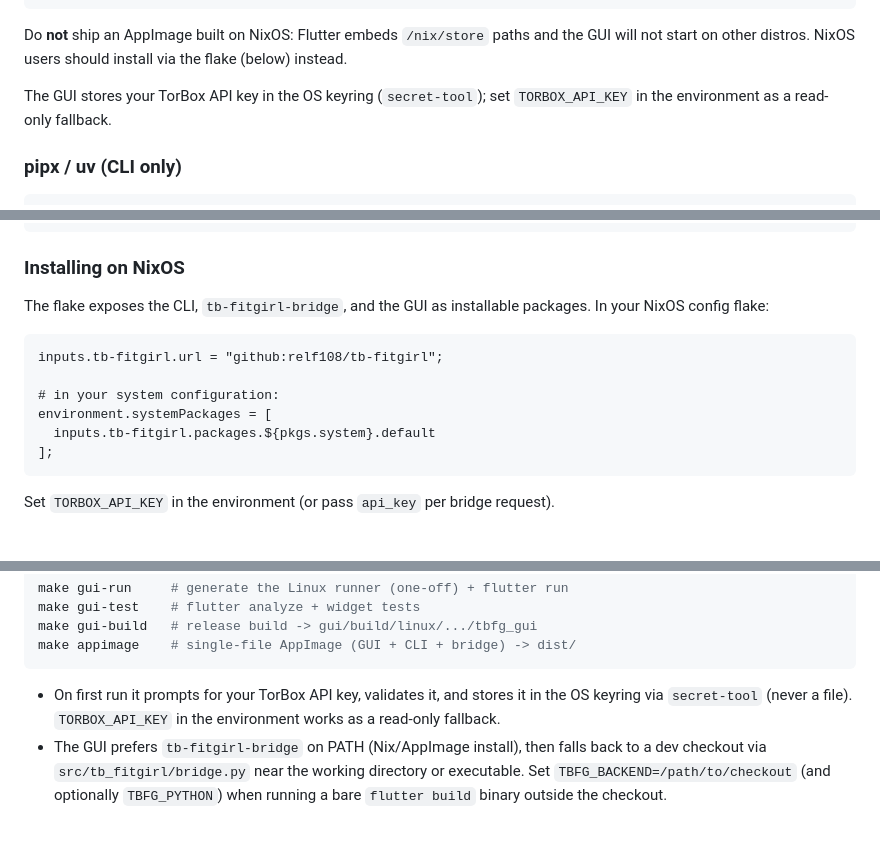
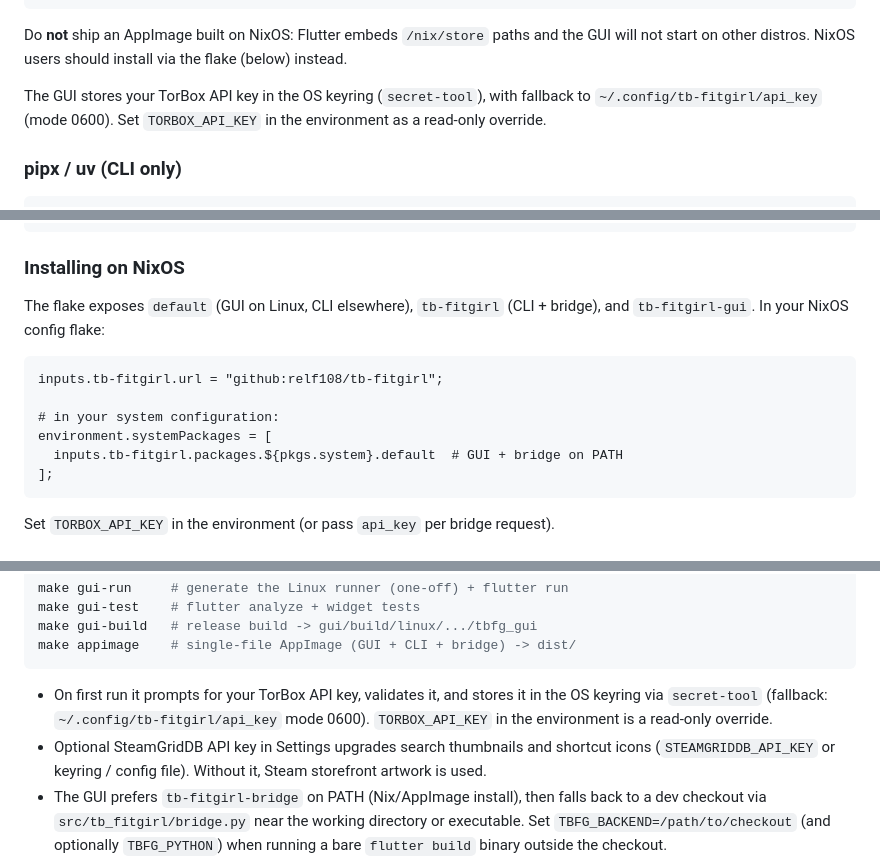
Before and after one commit to relf108/tb-fitgirl, a Markdown page: README.md, 3 parts joined by grey strips. Rendered like a GitHub page; blank space fills up the shorter version.

Commit message:
docs: sync README with v1.0, drop TODO
Key storage, flake packages, and SteamGridDB were wrong or missing;
TODO tracked finished v1 work.

````diff
--- a/README.md
+++ b/README.md
@@ -41,8 +41,9 @@ Do **not** ship an AppImage built on NixOS: Flutter embeds `/nix/store`
 paths and the GUI will not start on other distros. NixOS users should
 install via the flake (below) instead.
 
-The GUI stores your TorBox API key in the OS keyring (`secret-tool`); set
-`TORBOX_API_KEY` in the environment as a read-only fallback.
+The GUI stores your TorBox API key in the OS keyring (`secret-tool`), with
+fallback to `~/.config/tb-fitgirl/api_key` (mode 0600). Set `TORBOX_API_KEY`
+in the environment as a read-only override.
 
 ### pipx / uv (CLI only)
 
@@ -62,15 +63,15 @@ echo 'TORBOX_API_KEY=<your-key>' > .env
 
 ### Installing on NixOS
 
-The flake exposes the CLI, `tb-fitgirl-bridge`, and the GUI as installable
-packages. In your NixOS config flake:
+The flake exposes `default` (GUI on Linux, CLI elsewhere), `tb-fitgirl`
+(CLI + bridge), and `tb-fitgirl-gui`. In your NixOS config flake:
 
 ```nix
 inputs.tb-fitgirl.url = "github:relf108/tb-fitgirl";
 
 # in your system configuration:
 environment.systemPackages = [
-  inputs.tb-fitgirl.packages.${pkgs.system}.default
+  inputs.tb-fitgirl.packages.${pkgs.system}.default  # GUI + bridge on PATH
 ];
 ```
 
@@ -133,8 +134,11 @@ make appimage    # single-file AppImage (GUI + CLI + bridge) -> dist/
 ```
 
 - On first run it prompts for your TorBox API key, validates it, and stores
-  it in the OS keyring via `secret-tool` (never a file). `TORBOX_API_KEY`
-  in the environment works as a read-only fallback.
+  it in the OS keyring via `secret-tool` (fallback: `~/.config/tb-fitgirl/api_key`
+  mode 0600). `TORBOX_API_KEY` in the environment is a read-only override.
+- Optional SteamGridDB API key in Settings upgrades search thumbnails and
+  shortcut icons (`STEAMGRIDDB_API_KEY` or keyring / config file). Without
+  it, Steam storefront artwork is used.
 - The GUI prefers `tb-fitgirl-bridge` on PATH (Nix/AppImage install), then
   falls back to a dev checkout via `src/tb_fitgirl/bridge.py` near the
   working directory or executable. Set `TBFG_BACKEND=/path/to/checkout`
````
Also changed, not shown: other parts of README.md (+2 -3 lines), TODO.md (deleted, +0 -50 lines).
